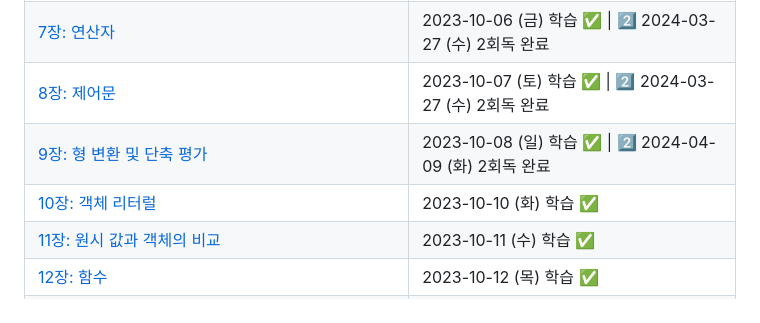
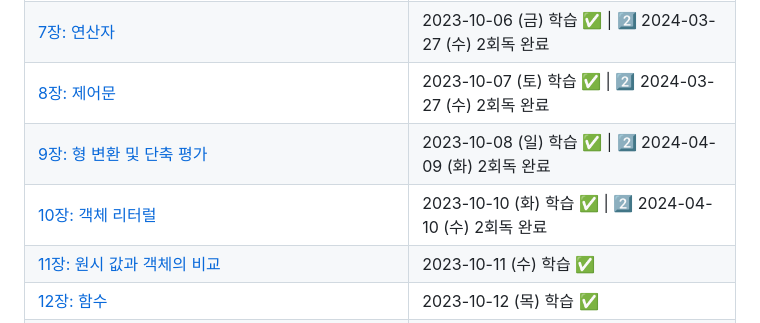
Before and after one commit to suwan98/modern-javascript, a Markdown page: README.md, the part around the change. Rendered like a GitHub page.

Commit message:
2024-04-10 : 10장 객체 리터럴 2회독

```diff
--- a/README.md
+++ b/README.md
@@ -113,8 +113,8 @@
 | [6장: 데이터 타입](./src/docs/6_data_type.md)                        | 2023-10-05 (목) 학습 ✅ \| 2️⃣ 2024-03-27 (수) 2회독 완료 |
 | [7장: 연산자](./src/docs/7_operator.md)                              | 2023-10-06 (금) 학습 ✅ \| 2️⃣ 2024-03-27 (수) 2회독 완료 |
 | [8장: 제어문](./src/docs/8_control_flow_statement.md)                | 2023-10-07 (토) 학습 ✅ \| 2️⃣ 2024-03-27 (수) 2회독 완료 |
-| [9장: 형 변환 및 단축 평가](./src/docs/9_type_conversion.md)         | 2023-10-08 (일) 학습 ✅ \| 2️⃣ 2024-04-09 (화) 2회독 완료                                 |
-| [10장: 객체 리터럴](./src/docs/10_object.md)                         | 2023-10-10 (화) 학습 ✅                                  |
+| [9장: 형 변환 및 단축 평가](./src/docs/9_type_conversion.md)         | 2023-10-08 (일) 학습 ✅ \| 2️⃣ 2024-04-09 (화) 2회독 완료 |
+| [10장: 객체 리터럴](./src/docs/10_object.md)                         | 2023-10-10 (화) 학습 ✅ \| 2️⃣ 2024-04-10 (수) 2회독 완료 |
 | [11장: 원시 값과 객체의 비교](./src/docs/11_primitiveValueObject.md) | 2023-10-11 (수) 학습 ✅                                  |
 | [12장: 함수](./src/docs/12_function.md)                              | 2023-10-12 (목) 학습 ✅                                  |
 | [13장: 스코프](./src/docs/13_scope.md)                               | 2023-10-13 (금) 학습 ✅                                  |
```
